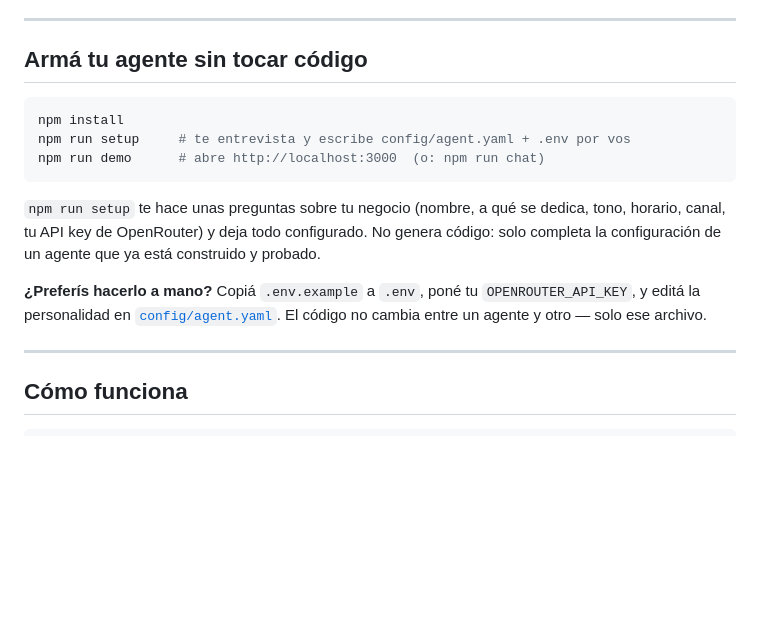
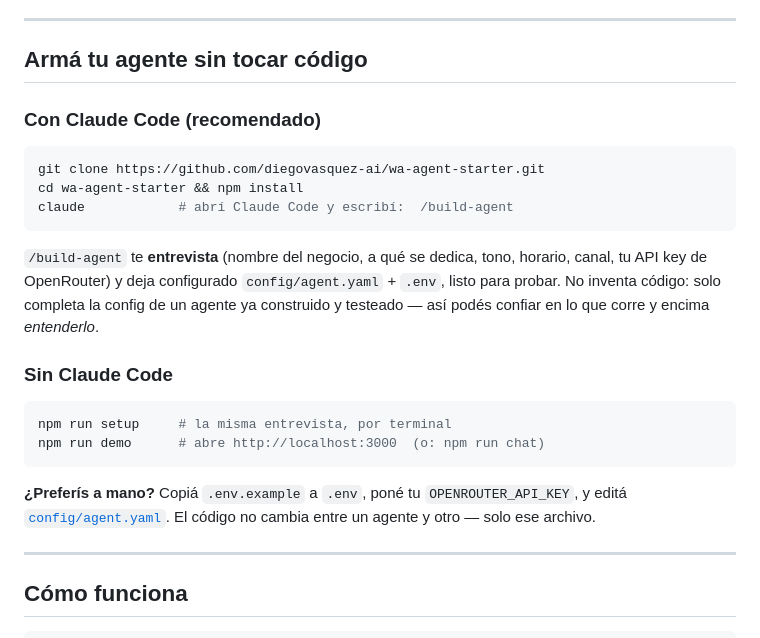
Before and after one commit to ROCHELLEcode/wa-agent-starter, a Markdown page: README.md, the part around the change. GitHub-like rendering; blank space fills up the shorter version.

Commit message:
Claude-Code-first: slash command /build-agent + CLAUDE.md

````diff
--- a/README.md
+++ b/README.md
@@ -15,15 +15,24 @@ Boilerplate para levantar **agentes de IA de WhatsApp** rápido y bien. La infra
 
 ## Armá tu agente sin tocar código
 
+### Con Claude Code (recomendado)
+
 ```bash
-npm install
-npm run setup     # te entrevista y escribe config/agent.yaml + .env por vos
+git clone https://github.com/diegovasquez-ai/wa-agent-starter.git
+cd wa-agent-starter && npm install
+claude            # abrí Claude Code y escribí:  /build-agent
+```
+
+`/build-agent` te **entrevista** (nombre del negocio, a qué se dedica, tono, horario, canal, tu API key de OpenRouter) y deja configurado `config/agent.yaml` + `.env`, listo para probar. No inventa código: solo completa la config de un agente ya construido y testeado — así podés confiar en lo que corre y encima *entenderlo*.
+
+### Sin Claude Code
+
+```bash
+npm run setup     # la misma entrevista, por terminal
 npm run demo      # abre http://localhost:3000  (o: npm run chat)
 ```
 
-`npm run setup` te hace unas preguntas sobre tu negocio (nombre, a qué se dedica, tono, horario, canal, tu API key de OpenRouter) y deja todo configurado. No genera código: solo completa la configuración de un agente que ya está construido y probado.
-
-**¿Preferís hacerlo a mano?** Copiá `.env.example` a `.env`, poné tu `OPENROUTER_API_KEY`, y editá la personalidad en [`config/agent.yaml`](config/agent.yaml). El código no cambia entre un agente y otro — solo ese archivo.
+**¿Preferís a mano?** Copiá `.env.example` a `.env`, poné tu `OPENROUTER_API_KEY`, y editá [`config/agent.yaml`](config/agent.yaml). El código no cambia entre un agente y otro — solo ese archivo.
 
 ---
 
````
Also changed, not shown: .claude/commands/build-agent.md (added, +43 -0 lines), CLAUDE.md (added, +26 -0 lines).
